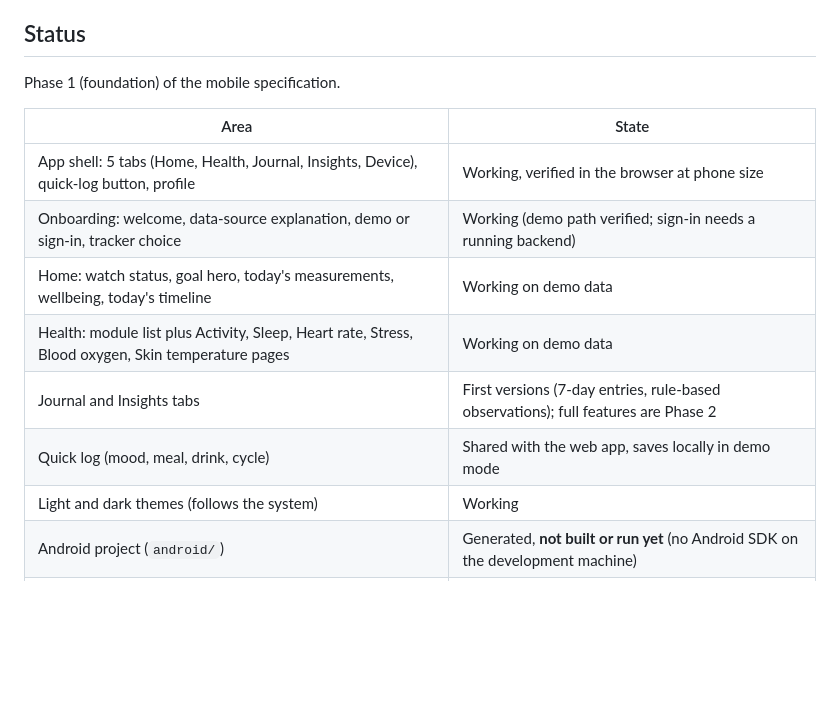
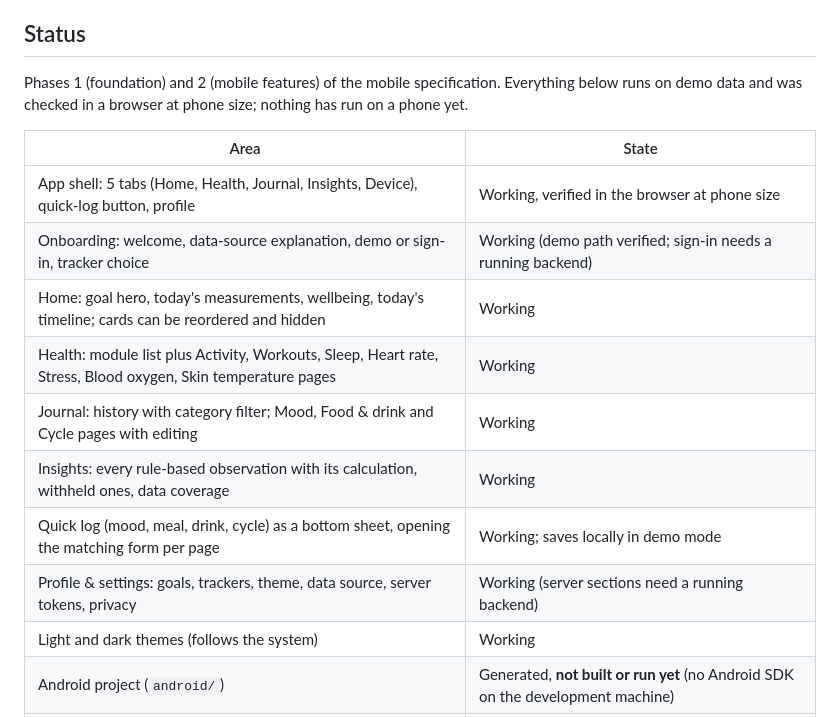
Before and after one commit to tanximsiam/fitapp, a Markdown page: README.md, the part around the change. Rendered like a GitHub page; blank space fills up the shorter version.

Commit message:
README: Phase 2 status

```diff
--- a/README.md
+++ b/README.md
@@ -18,16 +18,18 @@ Built with Ionic Vue 3, TypeScript, Capacitor 7, Pinia and Tailwind CSS 4. It ta
 
 ## Status
 
-Phase 1 (foundation) of the mobile specification.
+Phases 1 (foundation) and 2 (mobile features) of the mobile specification. Everything below runs on demo data and was checked in a browser at phone size; nothing has run on a phone yet.
 
 | Area | State |
 |---|---|
 | App shell: 5 tabs (Home, Health, Journal, Insights, Device), quick-log button, profile | Working, verified in the browser at phone size |
 | Onboarding: welcome, data-source explanation, demo or sign-in, tracker choice | Working (demo path verified; sign-in needs a running backend) |
-| Home: watch status, goal hero, today's measurements, wellbeing, today's timeline | Working on demo data |
-| Health: module list plus Activity, Sleep, Heart rate, Stress, Blood oxygen, Skin temperature pages | Working on demo data |
-| Journal and Insights tabs | First versions (7-day entries, rule-based observations); full features are Phase 2 |
-| Quick log (mood, meal, drink, cycle) | Shared with the web app, saves locally in demo mode |
+| Home: goal hero, today's measurements, wellbeing, today's timeline; cards can be reordered and hidden | Working |
+| Health: module list plus Activity, Workouts, Sleep, Heart rate, Stress, Blood oxygen, Skin temperature pages | Working |
+| Journal: history with category filter; Mood, Food & drink and Cycle pages with editing | Working |
+| Insights: every rule-based observation with its calculation, withheld ones, data coverage | Working |
+| Quick log (mood, meal, drink, cycle) as a bottom sheet, opening the matching form per page | Working; saves locally in demo mode |
+| Profile & settings: goals, trackers, theme, data source, server tokens, privacy | Working (server sections need a running backend) |
 | Light and dark themes (follows the system) | Working |
 | Android project (`android/`) | Generated, **not built or run yet** (no Android SDK on the development machine) |
 | iOS project (`ios/`) | Generated, **not built** (needs macOS and Xcode) |
```
